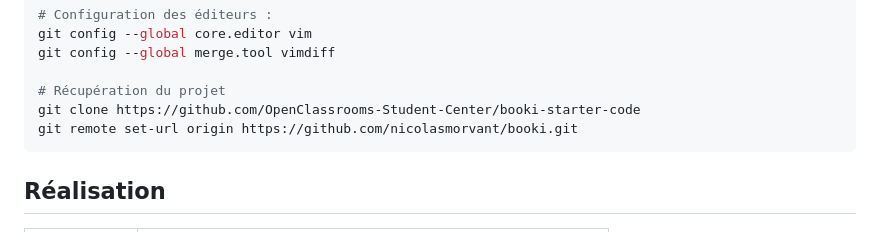
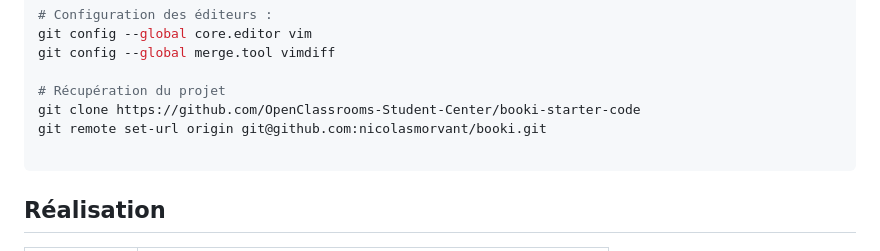
Before and after one commit to nicolasmorvant/booki, a Markdown page: README.md, the part around the change. Rendered like a GitHub page.

Commit message:
Modification URL récupération du projet

````diff
--- a/README.md
+++ b/README.md
@@ -112,7 +112,8 @@ git config --global merge.tool vimdiff
 
 # Récupération du projet
 git clone https://github.com/OpenClassrooms-Student-Center/booki-starter-code
-git remote set-url origin https://github.com/nicolasmorvant/booki.git
+git remote set-url origin git@github.com:nicolasmorvant/booki.git
+
 ```
 
 ###
````
